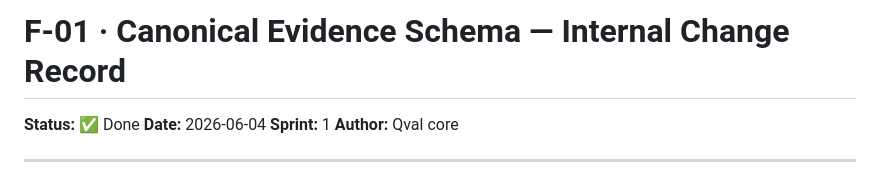
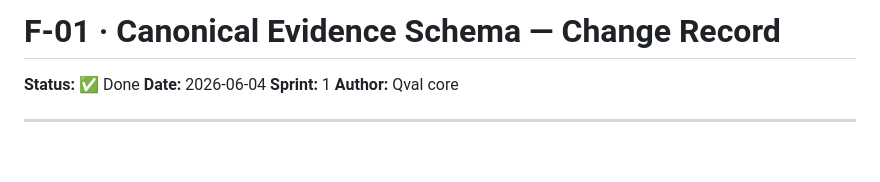
Before and after one commit to romitshringarpure/qval, a Markdown page: docs/changes/F-01-canonical-evidence-schema.md, the part around the change. Drawn GitHub-style; blank space fills up the shorter version.

Commit message:
docs: rename F-01 change record heading (drop 'Internal')
Co-Authored-By: Claude Opus 4.8 <noreply@anthropic.com>

```diff
--- a/docs/changes/F-01-canonical-evidence-schema.md
+++ b/docs/changes/F-01-canonical-evidence-schema.md
@@ -1,4 +1,4 @@
-# F-01 · Canonical Evidence Schema — Internal Change Record
+# F-01 · Canonical Evidence Schema — Change Record
 
 **Status:** ✅ Done
 **Date:** 2026-06-04
```
